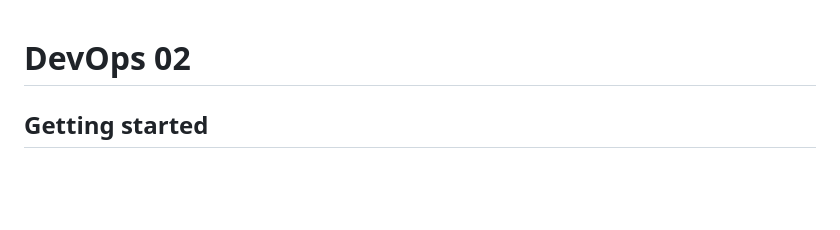
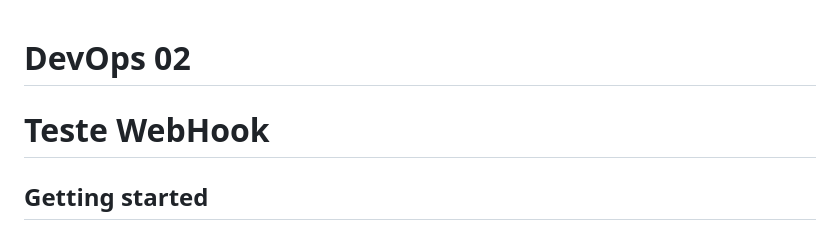
Before and after one commit to educordovasilva/somativa02, a Markdown page: README.md, the part around the change. GitHub-like rendering; blank space fills up the shorter version.

Commit message:
Update README.md - Teste WebHook

```diff
--- a/README.md
+++ b/README.md
@@ -1,6 +1,6 @@
 # DevOps 02
 
-
+# Teste WebHook
 
 ## Getting started
 
```
